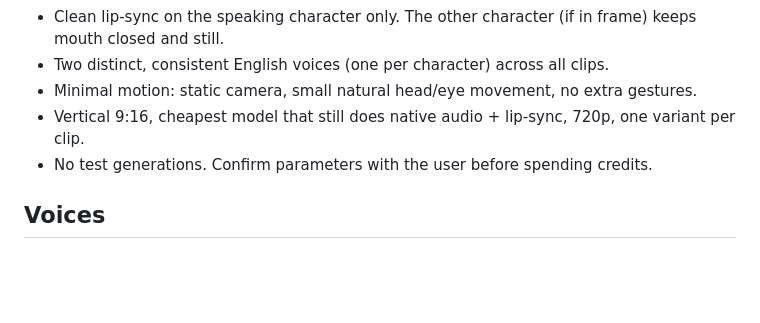
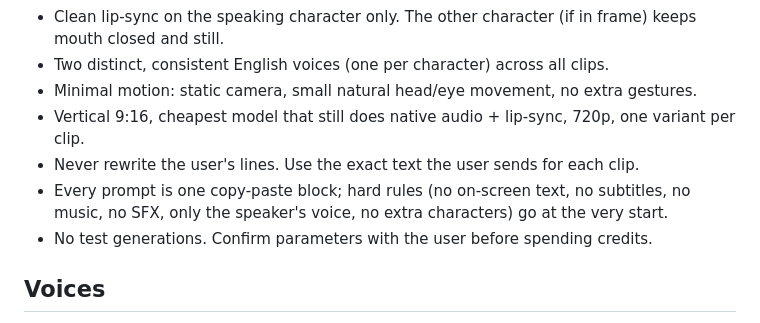
Before and after one commit to shweadd/-7, a Markdown page: kidney-ad/README.md, the part around the change. Rendered like a GitHub page; blank space fills up the shorter version.

Commit message:
Brief: never rewrite lines, hard rules first in every prompt
Co-Authored-By: Claude Opus 5.5 <noreply@anthropic.com>
Claude-Session: https://claude.ai/code/session_019WUci9TFCBXRg6wMUErDUz

```diff
--- a/kidney-ad/README.md
+++ b/kidney-ad/README.md
@@ -10,6 +10,8 @@ Vertical (9:16) dialogue ad: **Bad Kidney** vs **Good Kidney**, English, ~2:50 t
 - Two distinct, consistent English voices (one per character) across all clips.
 - Minimal motion: static camera, small natural head/eye movement, no extra gestures.
 - Vertical 9:16, cheapest model that still does native audio + lip-sync, 720p, one variant per clip.
+- Never rewrite the user's lines. Use the exact text the user sends for each clip.
+- Every prompt is one copy-paste block; hard rules (no on-screen text, no subtitles, no music, no SFX, only the speaker's voice, no extra characters) go at the very start.
 - No test generations. Confirm parameters with the user before spending credits.
 
 ## Voices
```
